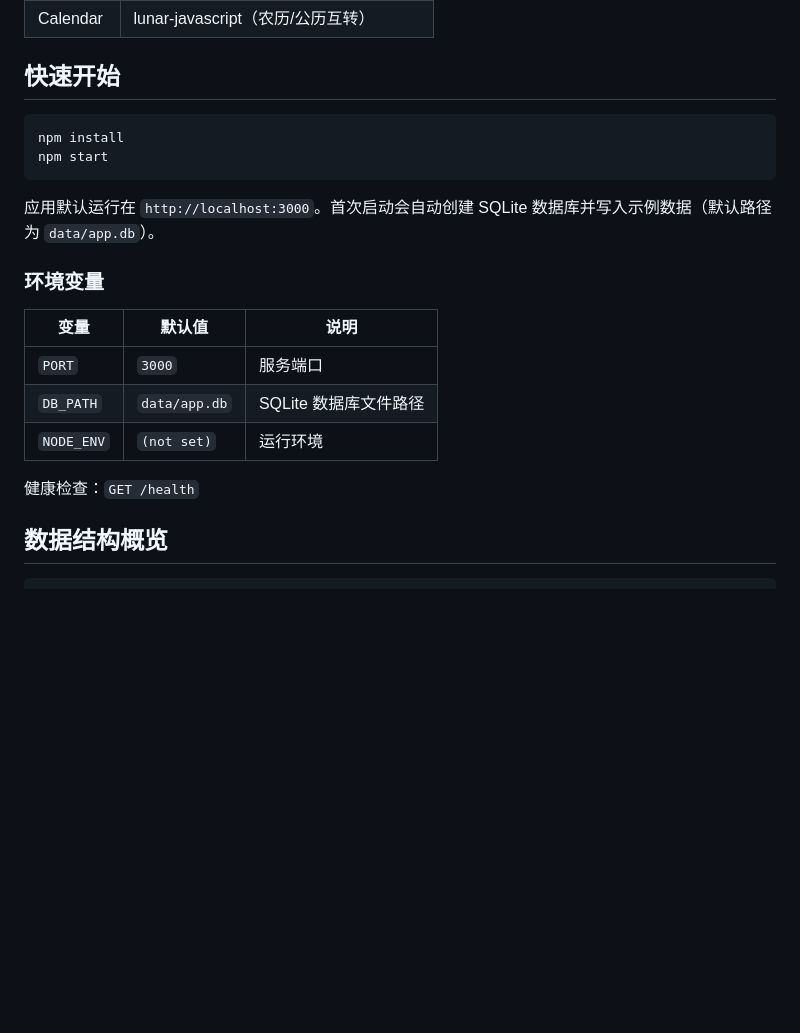
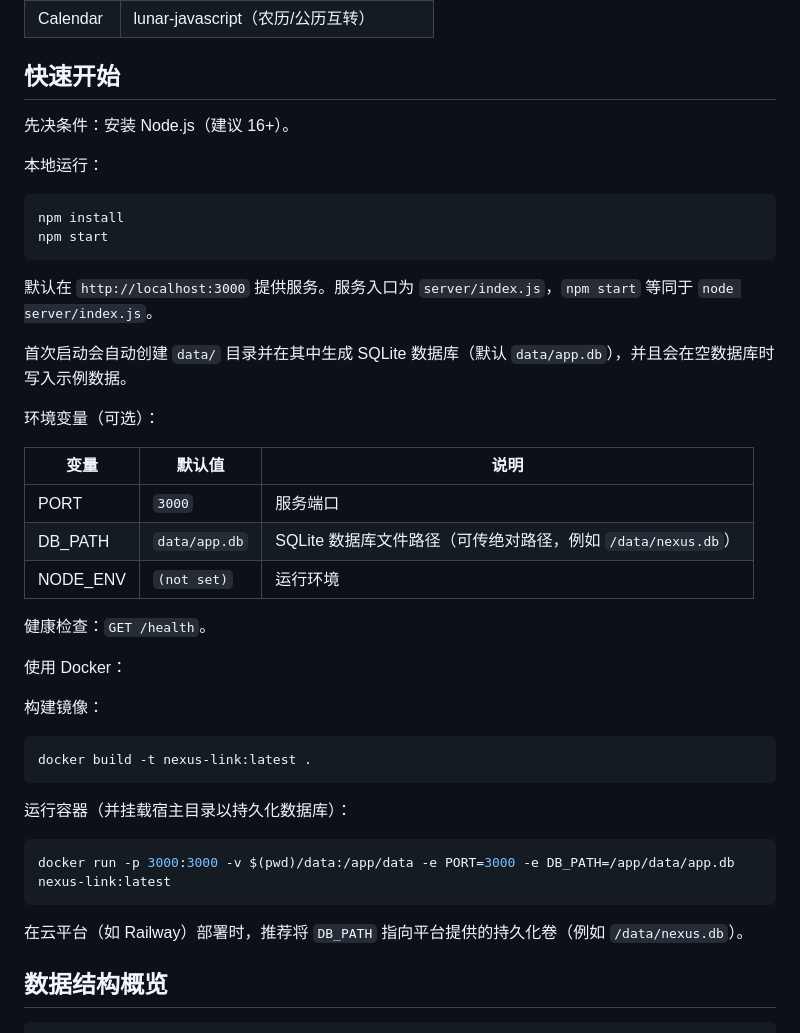
Before and after one commit to miracleyang-dev/nexus-link, a Markdown page: README.md, the part around the change. GitHub-like rendering; blank space fills up the shorter version.

````diff
--- a/README.md
+++ b/README.md
@@ -28,22 +28,44 @@
 
 ## 快速开始
 
+先决条件：安装 Node.js（建议 16+）。
+
+本地运行：
+
 ```bash
 npm install
 npm start
 ```
 
-应用默认运行在 `http://localhost:3000`。首次启动会自动创建 SQLite 数据库并写入示例数据（默认路径为 `data/app.db`）。
+默认在 `http://localhost:3000` 提供服务。服务入口为 `server/index.js`，`npm start` 等同于 `node server/index.js`。
 
-### 环境变量
+首次启动会自动创建 `data/` 目录并在其中生成 SQLite 数据库（默认 `data/app.db`），并且会在空数据库时写入示例数据。
+
+环境变量（可选）：
 
 | 变量 | 默认值 | 说明 |
 |------|--------|------|
-| `PORT` | `3000` | 服务端口 |
-| `DB_PATH` | `data/app.db` | SQLite 数据库文件路径 |
-| `NODE_ENV` | `(not set)` | 运行环境 |
+| PORT | `3000` | 服务端口 |
+| DB_PATH | `data/app.db` | SQLite 数据库文件路径（可传绝对路径，例如 `/data/nexus.db`） |
+| NODE_ENV | `(not set)` | 运行环境 |
 
-健康检查：`GET /health`
+健康检查：`GET /health`。
+
+使用 Docker：
+
+构建镜像：
+
+```bash
+docker build -t nexus-link:latest .
+```
+
+运行容器（并挂载宿主目录以持久化数据库）：
+
+```bash
+docker run -p 3000:3000 -v $(pwd)/data:/app/data -e PORT=3000 -e DB_PATH=/app/data/app.db nexus-link:latest
+```
+
+在云平台（如 Railway）部署时，推荐将 `DB_PATH` 指向平台提供的持久化卷（例如 `/data/nexus.db`）。
 
 ## 数据结构概览
 
````
